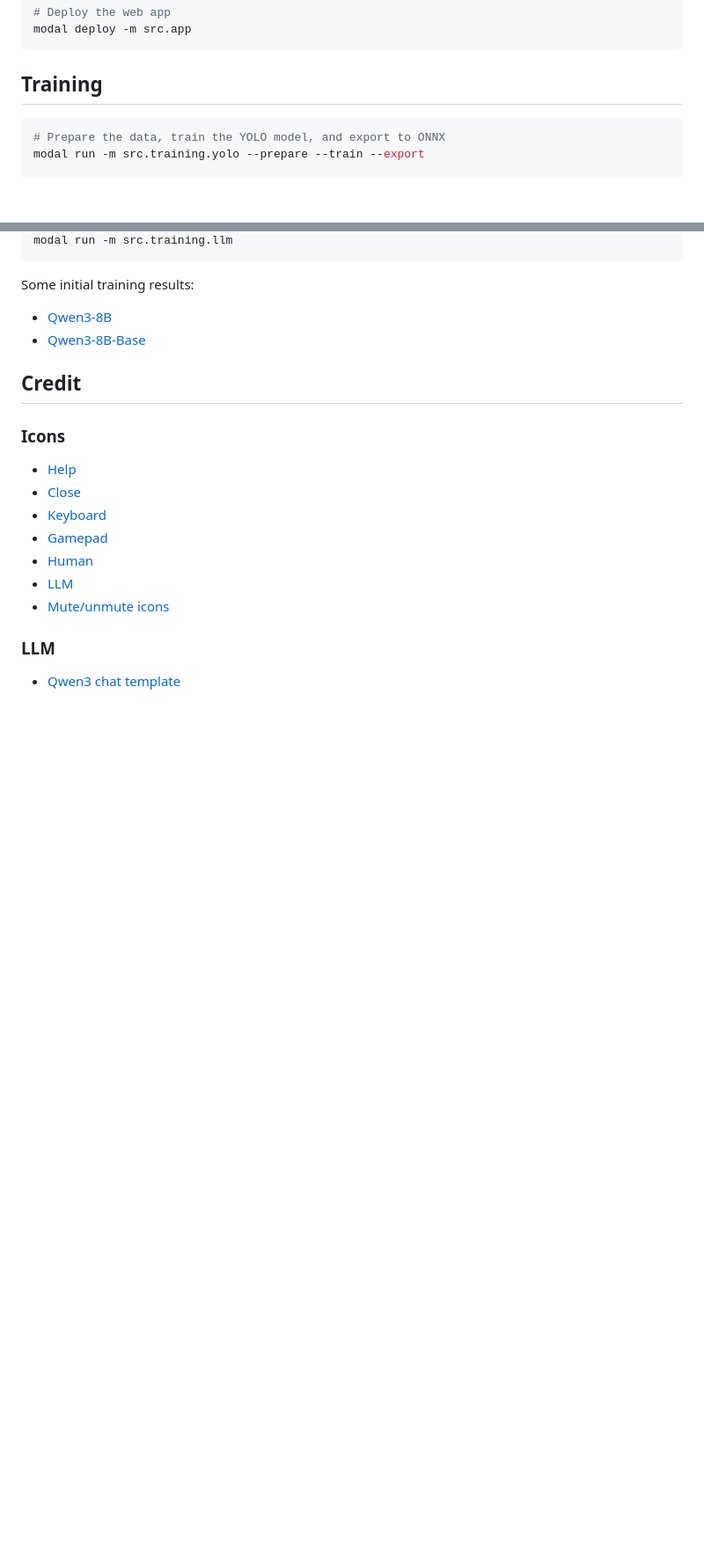
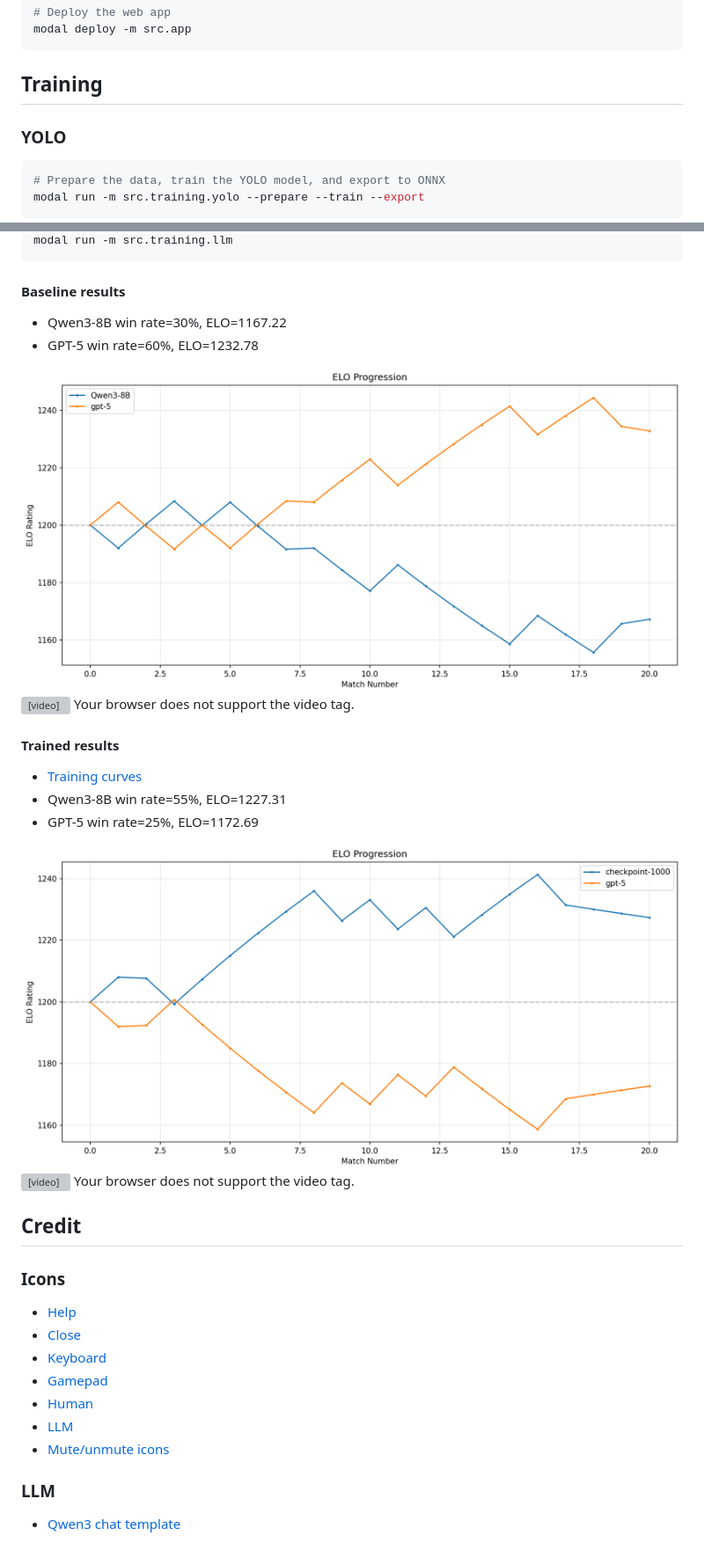
Before and after one commit to modal-labs/sf3, a Markdown page: README.md, 2 parts joined by grey strips. Shown at 88% size. GitHub-like rendering; pictures changed too: assets/readme/match_history_9-20250821_000252.png (added), assets/readme/match_history_baseline.png (added); blank space fills up the shorter version; grey boxes are pictures that could not be loaded.

Commit message:
add results to readme; update with rl-trained model

````diff
--- a/README.md
+++ b/README.md
@@ -42,7 +42,10 @@ modal deploy -m src.app
 
 ## Training
 
+### YOLO
+
 ```bash
 # Prepare the data, train the YOLO model, and export to ONNX
 modal run -m src.training.yolo --prepare --train --export
+```
 
@@ -50,10 +61,26 @@ modal run -m src.training.yolo --prepare --train --export
 modal run -m src.training.llm
 ```
 
-Some initial training results:
+#### Baseline results
 
-- [Qwen3-8B](https://wandb.ai/andrewhinh/sf3-llm-train-qwen3-8b-10-1000?nw=nwuserandrewhinh)
-- [Qwen3-8B-Base](https://wandb.ai/andrewhinh/sf3-llm-train-qwen3-8b-base-10-1000?nw=nwuserandrewhinh)
+- Qwen3-8B win rate=30%, ELO=1167.22
+- GPT-5 win rate=60%, ELO=1232.78
+
+![ELO](./assets/readme/match_history_baseline.png "ELO")
+<video src="./assets/readme/eval_3_baseline.mp4" controls style="width: 100%;">
+Your browser does not support the video tag.
+</video>
+
+#### Trained results
+
+- [Training curves](https://wandb.ai/andrewhinh/sf3-llm-train-qwen3-8b-10-1000/workspace?nw=nwuserandrewhinh)
+- Qwen3-8B win rate=55%, ELO=1227.31
+- GPT-5 win rate=25%, ELO=1172.69
+
+![ELO](./assets/readme/match_history_9-20250821_000252.png "ELO")
+<video src="./assets/readme/eval_3_9-20250821_000252.mp4" controls style="width: 100%;">
+Your browser does not support the video tag.
+</video>
 
 ## Credit
 
````
Also changed, not shown: other parts of README.md (+9 -1 lines), assets/readme/BoxR_curve.png (added), assets/readme/confusion_matrix.png (added), assets/readme/results.png (added), assets/readme/val_batch0_pred.jpg (added), 4 other files.
